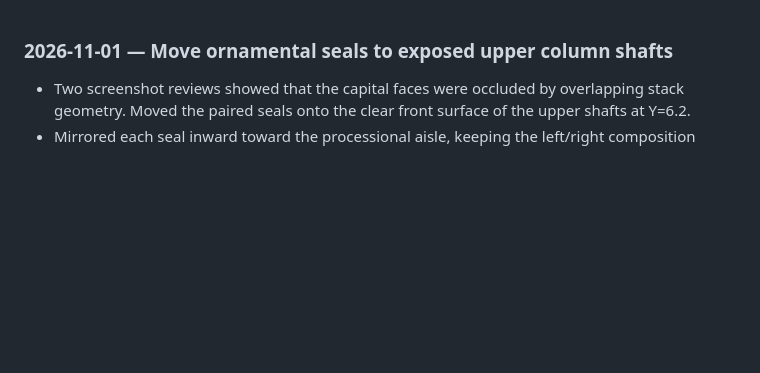
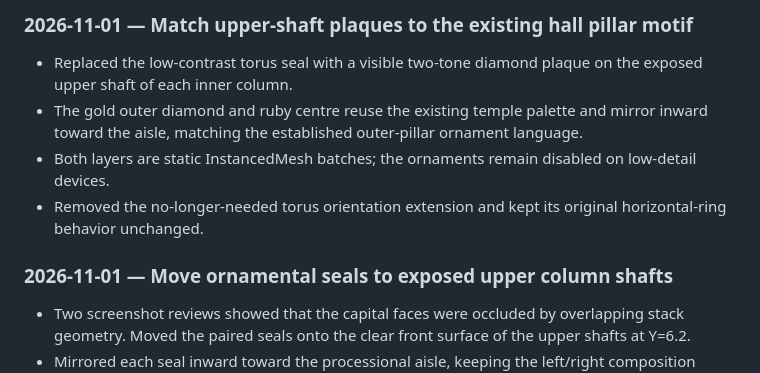
Before and after one commit to aigrouphobinh/tiktok-live-temple-rpc, a Markdown page: docs/AI_WORKLOG.md, the part around the change. Rendered like a GitHub page; blank space fills up the shorter version.

Commit message:
docs(environment): record upper-shaft plaque motif

```diff
--- a/docs/AI_WORKLOG.md
+++ b/docs/AI_WORKLOG.md
@@ -1,3 +1,9 @@
+### 2026-11-01 — Match upper-shaft plaques to the existing hall pillar motif
+- Replaced the low-contrast torus seal with a visible two-tone diamond plaque on the exposed upper shaft of each inner column.
+- The gold outer diamond and ruby centre reuse the existing temple palette and mirror inward toward the aisle, matching the established outer-pillar ornament language.
+- Both layers are static InstancedMesh batches; the ornaments remain disabled on low-detail devices.
+- Removed the no-longer-needed torus orientation extension and kept its original horizontal-ring behavior unchanged.
+
 ### 2026-11-01 — Move ornamental seals to exposed upper column shafts
 - Two screenshot reviews showed that the capital faces were occluded by overlapping stack geometry. Moved the paired seals onto the clear front surface of the upper shafts at Y=6.2.
 - Mirrored each seal inward toward the processional aisle, keeping the left/right composition symmetrical.
```
